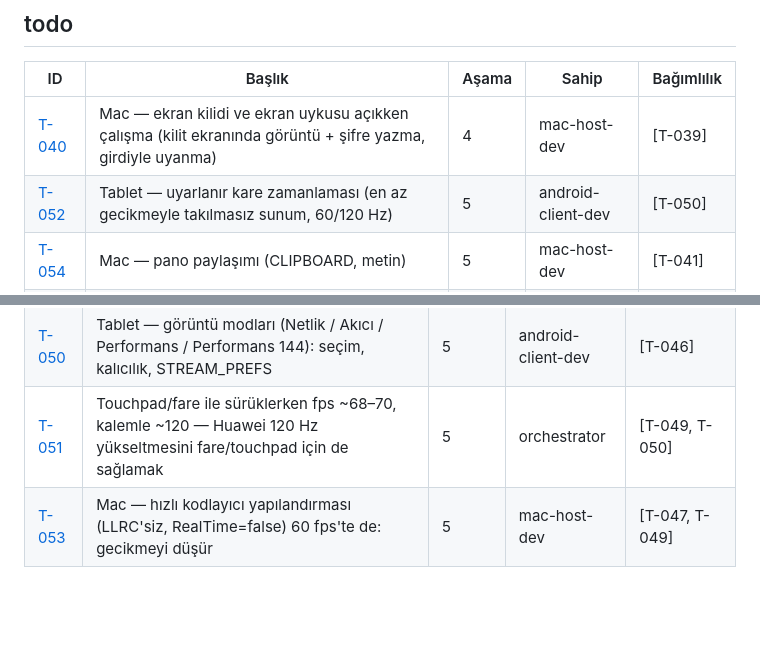
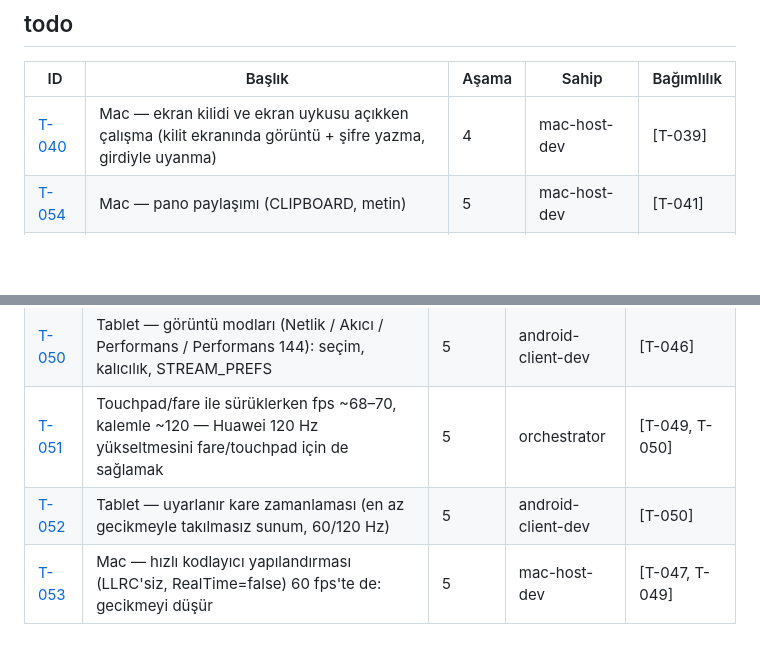
Before and after one commit to akcanburak202-del/matebridge, a Markdown page: backlog/BOARD.md, 2 parts joined by grey strips. Rendered like a GitHub page; blank space fills up the shorter version.

```diff
--- a/backlog/BOARD.md
+++ b/backlog/BOARD.md
@@ -13,7 +13,6 @@ _Otomatik üretildi: `./scripts/board.sh` — elle düzenleme._
 | ID | Başlık | Aşama | Sahip | Bağımlılık |
 |---|---|---|---|---|
 | [T-040](tasks/T-040-host-lock-screen.md) | Mac — ekran kilidi ve ekran uykusu açıkken çalışma (kilit ekranında görüntü + şifre yazma, girdiyle uyanma) | 4 | mac-host-dev | [T-039] |
-| [T-052](tasks/T-052-client-adaptive-pacing.md) | Tablet — uyarlanır kare zamanlaması (en az gecikmeyle takılmasız sunum, 60/120 Hz) | 5 | android-client-dev | [T-050] |
 | [T-054](tasks/T-054-host-clipboard.md) | Mac — pano paylaşımı (CLIPBOARD, metin) | 5 | mac-host-dev | [T-041] |
 | [T-055](tasks/T-055-client-clipboard.md) | Tablet — pano paylaşımı (CLIPBOARD, metin) | 5 | android-client-dev | [T-042] |
 
@@ -70,4 +69,5 @@ _Otomatik üretildi: `./scripts/board.sh` — elle düzenleme._
 | [T-049](tasks/T-049-host-stream-prefs.md) | Mac — STREAM_PREFS: fps (60/120/144) ve küçültülmüş kodlama boyutu (performans modu) | 5 | mac-host-dev | [T-045, T-047] |
 | [T-050](tasks/T-050-client-stream-modes.md) | Tablet — görüntü modları (Netlik / Akıcı / Performans / Performans 144): seçim, kalıcılık, STREAM_PREFS | 5 | android-client-dev | [T-046] |
 | [T-051](tasks/T-051-refresh-boost-mouse-trackpad.md) | Touchpad/fare ile sürüklerken fps ~68–70, kalemle ~120 — Huawei 120 Hz yükseltmesini fare/touchpad için de sağlamak | 5 | orchestrator | [T-049, T-050] |
+| [T-052](tasks/T-052-client-adaptive-pacing.md) | Tablet — uyarlanır kare zamanlaması (en az gecikmeyle takılmasız sunum, 60/120 Hz) | 5 | android-client-dev | [T-050] |
 | [T-053](tasks/T-053-host-fast-encoder-60fps.md) | Mac — hızlı kodlayıcı yapılandırması (LLRC'siz, RealTime=false) 60 fps'te de: gecikmeyi düşür | 5 | mac-host-dev | [T-047, T-049] |
```
Also changed, not shown: backlog/tasks/T-052-client-adaptive-pacing.md (+5 -1 lines), docs/NOTES.md (+7 -0 lines).
